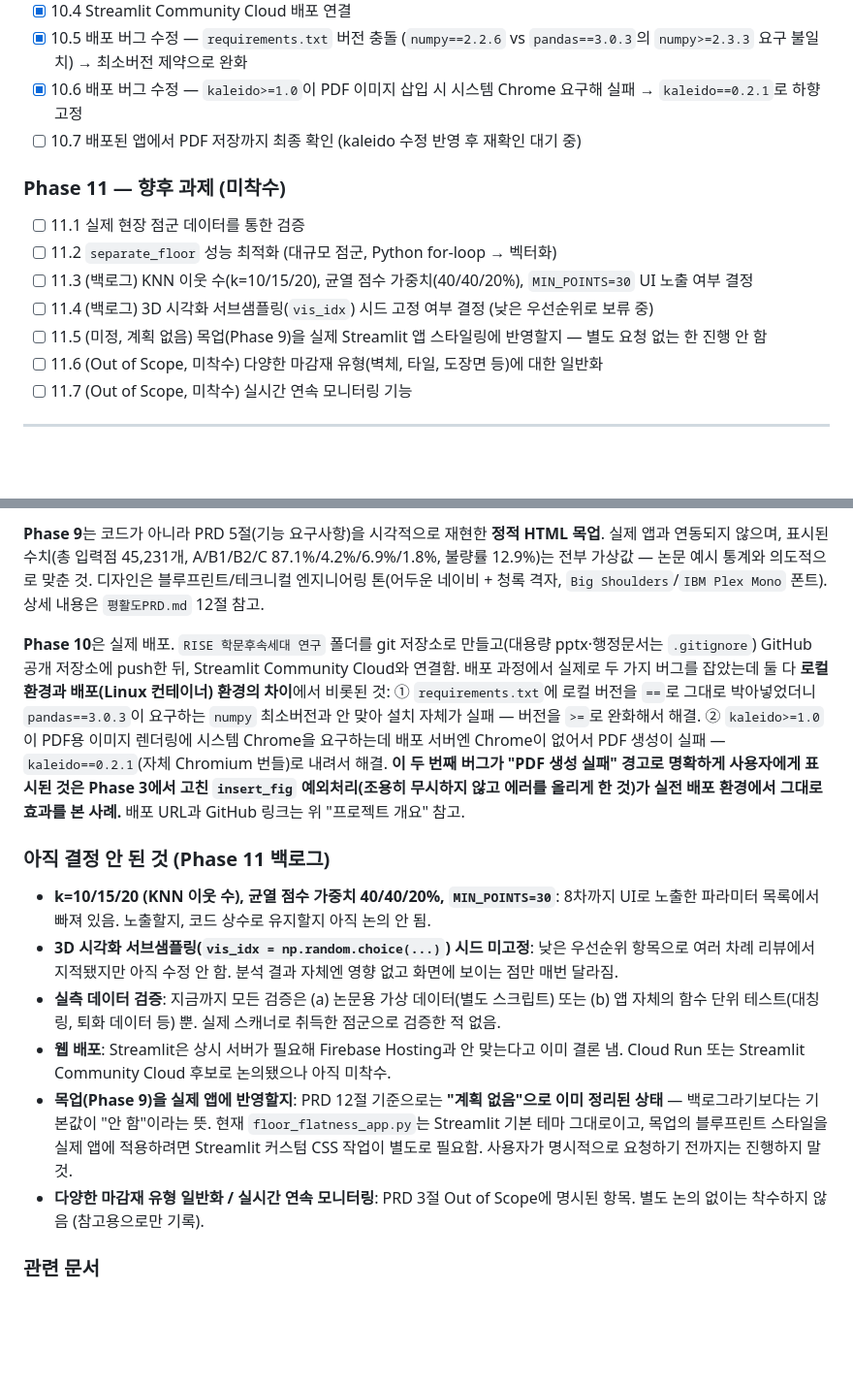
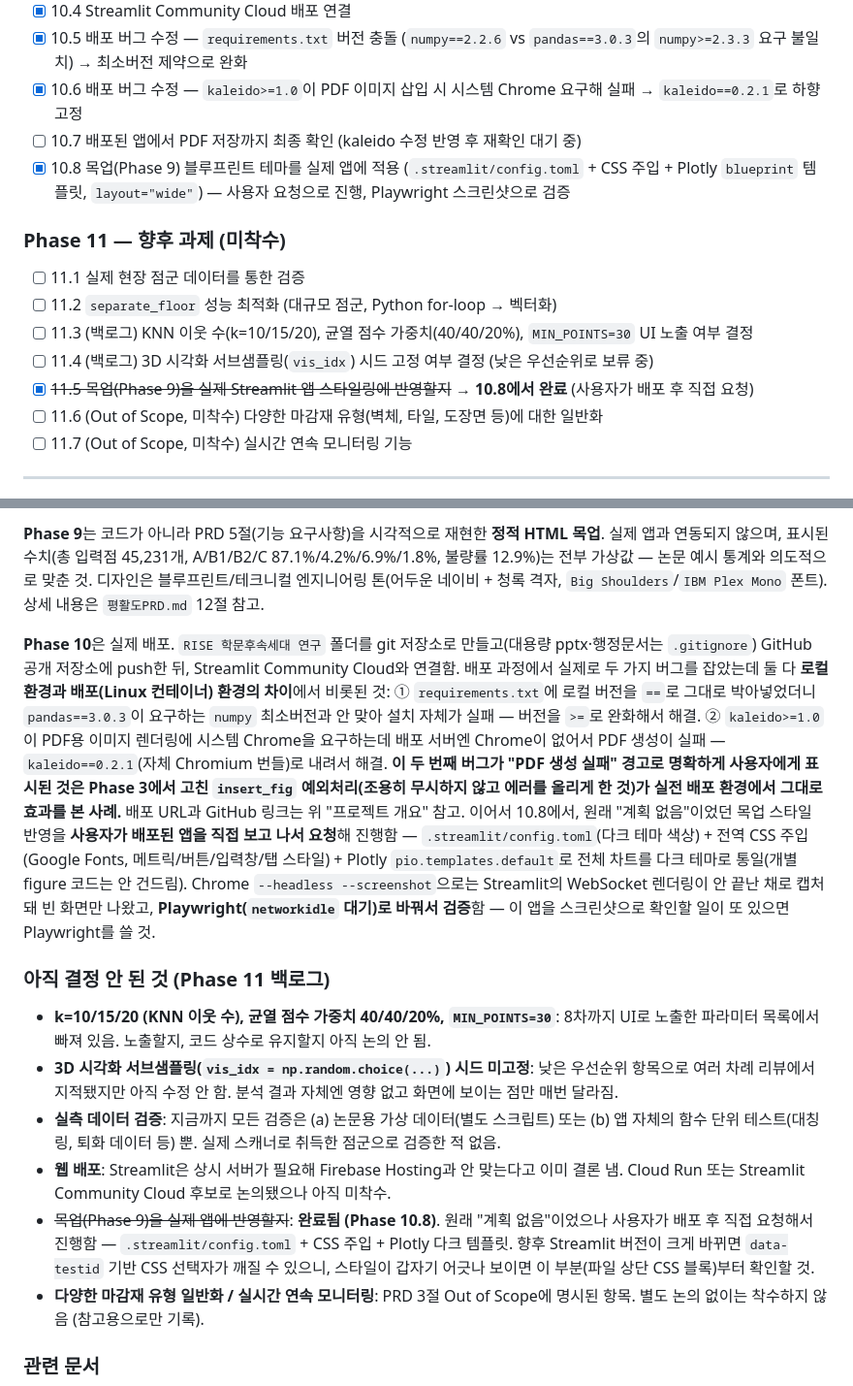
Before and after one commit to j28524205-hash/floor-flatness-analysis, a Markdown page: task.md, 2 parts joined by grey strips. Shown at 97% size. GitHub-like rendering; blank space fills up the shorter version.

```diff
--- a/task.md
+++ b/task.md
@@ -74,13 +74,14 @@
 - [x] 10.5 배포 버그 수정 — `requirements.txt` 버전 충돌 (`numpy==2.2.6` vs `pandas==3.0.3`의 `numpy>=2.3.3` 요구 불일치) → 최소버전 제약으로 완화
 - [x] 10.6 배포 버그 수정 — `kaleido>=1.0`이 PDF 이미지 삽입 시 시스템 Chrome 요구해 실패 → `kaleido==0.2.1`로 하향 고정
 - [ ] 10.7 배포된 앱에서 PDF 저장까지 최종 확인 (kaleido 수정 반영 후 재확인 대기 중)
+- [x] 10.8 목업(Phase 9) 블루프린트 테마를 실제 앱에 적용 (`.streamlit/config.toml` + CSS 주입 + Plotly `blueprint` 템플릿, `layout="wide"`) — 사용자 요청으로 진행, Playwright 스크린샷으로 검증
 
 ### Phase 11 — 향후 과제 (미착수)
 - [ ] 11.1 실제 현장 점군 데이터를 통한 검증
 - [ ] 11.2 `separate_floor` 성능 최적화 (대규모 점군, Python for-loop → 벡터화)
 - [ ] 11.3 (백로그) KNN 이웃 수(k=10/15/20), 균열 점수 가중치(40/40/20%), `MIN_POINTS=30` UI 노출 여부 결정
 - [ ] 11.4 (백로그) 3D 시각화 서브샘플링(`vis_idx`) 시드 고정 여부 결정 (낮은 우선순위로 보류 중)
-- [ ] 11.5 (미정, 계획 없음) 목업(Phase 9)을 실제 Streamlit 앱 스타일링에 반영할지 — 별도 요청 없는 한 진행 안 함
+- [x] ~~11.5 목업(Phase 9)을 실제 Streamlit 앱 스타일링에 반영할지~~ → **10.8에서 완료** (사용자가 배포 후 직접 요청)
 - [ ] 11.6 (Out of Scope, 미착수) 다양한 마감재 유형(벽체, 타일, 도장면 등)에 대한 일반화
 - [ ] 11.7 (Out of Scope, 미착수) 실시간 연속 모니터링 기능
 
@@ -113,14 +114,14 @@
 
 **Phase 9**는 코드가 아니라 PRD 5절(기능 요구사항)을 시각적으로 재현한 **정적 HTML 목업**. 실제 앱과 연동되지 않으며, 표시된 수치(총 입력점 45,231개, A/B1/B2/C 87.1%/4.2%/6.9%/1.8%, 불량률 12.9%)는 전부 가상값 — 논문 예시 통계와 의도적으로 맞춘 것. 디자인은 블루프린트/테크니컬 엔지니어링 톤(어두운 네이비 + 청록 격자, `Big Shoulders`/`IBM Plex Mono` 폰트). 상세 내용은 `평활도PRD.md` 12절 참고.
 
-**Phase 10**은 실제 배포. `RISE 학문후속세대 연구` 폴더를 git 저장소로 만들고(대용량 pptx·행정문서는 `.gitignore`) GitHub 공개 저장소에 push한 뒤, Streamlit Community Cloud와 연결함. 배포 과정에서 실제로 두 가지 버그를 잡았는데 둘 다 **로컬 환경과 배포(Linux 컨테이너) 환경의 차이**에서 비롯된 것: ① `requirements.txt`에 로컬 버전을 `==`로 그대로 박아넣었더니 `pandas==3.0.3`이 요구하는 `numpy` 최소버전과 안 맞아 설치 자체가 실패 — 버전을 `>=`로 완화해서 해결. ② `kaleido>=1.0`이 PDF용 이미지 렌더링에 시스템 Chrome을 요구하는데 배포 서버엔 Chrome이 없어서 PDF 생성이 실패 — `kaleido==0.2.1`(자체 Chromium 번들)로 내려서 해결. **이 두 번째 버그가 "PDF 생성 실패" 경고로 명확하게 사용자에게 표시된 것은 Phase 3에서 고친 `insert_fig` 예외처리(조용히 무시하지 않고 에러를 올리게 한 것)가 실전 배포 환경에서 그대로 효과를 본 사례.** 배포 URL과 GitHub 링크는 위 "프로젝트 개요" 참고.
+**Phase 10**은 실제 배포. `RISE 학문후속세대 연구` 폴더를 git 저장소로 만들고(대용량 pptx·행정문서는 `.gitignore`) GitHub 공개 저장소에 push한 뒤, Streamlit Community Cloud와 연결함. 배포 과정에서 실제로 두 가지 버그를 잡았는데 둘 다 **로컬 환경과 배포(Linux 컨테이너) 환경의 차이**에서 비롯된 것: ① `requirements.txt`에 로컬 버전을 `==`로 그대로 박아넣었더니 `pandas==3.0.3`이 요구하는 `numpy` 최소버전과 안 맞아 설치 자체가 실패 — 버전을 `>=`로 완화해서 해결. ② `kaleido>=1.0`이 PDF용 이미지 렌더링에 시스템 Chrome을 요구하는데 배포 서버엔 Chrome이 없어서 PDF 생성이 실패 — `kaleido==0.2.1`(자체 Chromium 번들)로 내려서 해결. **이 두 번째 버그가 "PDF 생성 실패" 경고로 명확하게 사용자에게 표시된 것은 Phase 3에서 고친 `insert_fig` 예외처리(조용히 무시하지 않고 에러를 올리게 한 것)가 실전 배포 환경에서 그대로 효과를 본 사례.** 배포 URL과 GitHub 링크는 위 "프로젝트 개요" 참고. 이어서 10.8에서, 원래 "계획 없음"이었던 목업 스타일 반영을 **사용자가 배포된 앱을 직접 보고 나서 요청**해 진행함 — `.streamlit/config.toml`(다크 테마 색상) + 전역 CSS 주입(Google Fonts, 메트릭/버튼/입력창/탭 스타일) + Plotly `pio.templates.default`로 전체 차트를 다크 테마로 통일(개별 figure 코드는 안 건드림). Chrome `--headless --screenshot`으로는 Streamlit의 WebSocket 렌더링이 안 끝난 채로 캡처돼 빈 화면만 나왔고, **Playwright(`networkidle` 대기)로 바꿔서 검증**함 — 이 앱을 스크린샷으로 확인할 일이 또 있으면 Playwright를 쓸 것.
 
 ### 아직 결정 안 된 것 (Phase 11 백로그)
 - **k=10/15/20 (KNN 이웃 수), 균열 점수 가중치 40/40/20%, `MIN_POINTS=30`**: 8차까지 UI로 노출한 파라미터 목록에서 빠져 있음. 노출할지, 코드 상수로 유지할지 아직 논의 안 됨.
 - **3D 시각화 서브샘플링(`vis_idx = np.random.choice(...)`) 시드 미고정**: 낮은 우선순위 항목으로 여러 차례 리뷰에서 지적됐지만 아직 수정 안 함. 분석 결과 자체엔 영향 없고 화면에 보이는 점만 매번 달라짐.
 - **실측 데이터 검증**: 지금까지 모든 검증은 (a) 논문용 가상 데이터(별도 스크립트) 또는 (b) 앱 자체의 함수 단위 테스트(대칭 링, 퇴화 데이터 등) 뿐. 실제 스캐너로 취득한 점군으로 검증한 적 없음.
 - **웹 배포**: Streamlit은 상시 서버가 필요해 Firebase Hosting과 안 맞는다고 이미 결론 냄. Cloud Run 또는 Streamlit Community Cloud 후보로 논의됐으나 아직 미착수.
-- **목업(Phase 9)을 실제 앱에 반영할지**: PRD 12절 기준으로는 **"계획 없음"으로 이미 정리된 상태** — 백로그라기보다는 기본값이 "안 함"이라는 뜻. 현재 `floor_flatness_app.py`는 Streamlit 기본 테마 그대로이고, 목업의 블루프린트 스타일을 실제 앱에 적용하려면 Streamlit 커스텀 CSS 작업이 별도로 필요함. 사용자가 명시적으로 요청하기 전까지는 진행하지 말 것.
+- ~~목업(Phase 9)을 실제 앱에 반영할지~~: **완료됨 (Phase 10.8)**. 원래 "계획 없음"이었으나 사용자가 배포 후 직접 요청해서 진행함 — `.streamlit/config.toml` + CSS 주입 + Plotly 다크 템플릿. 향후 Streamlit 버전이 크게 바뀌면 `data-testid` 기반 CSS 선택자가 깨질 수 있으니, 스타일이 갑자기 어긋나 보이면 이 부분(파일 상단 CSS 블록)부터 확인할 것.
 - **다양한 마감재 유형 일반화 / 실시간 연속 모니터링**: PRD 3절 Out of Scope에 명시된 항목. 별도 논의 없이는 착수하지 않음 (참고용으로만 기록).
 
 ### 관련 문서
```
Also changed, not shown: 평활도측정.md (+9 -0 lines).
